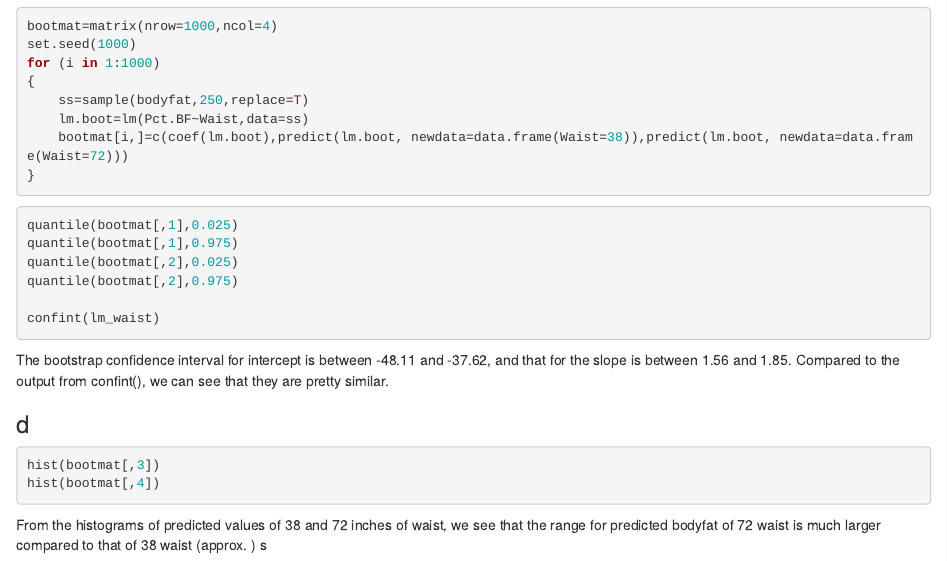
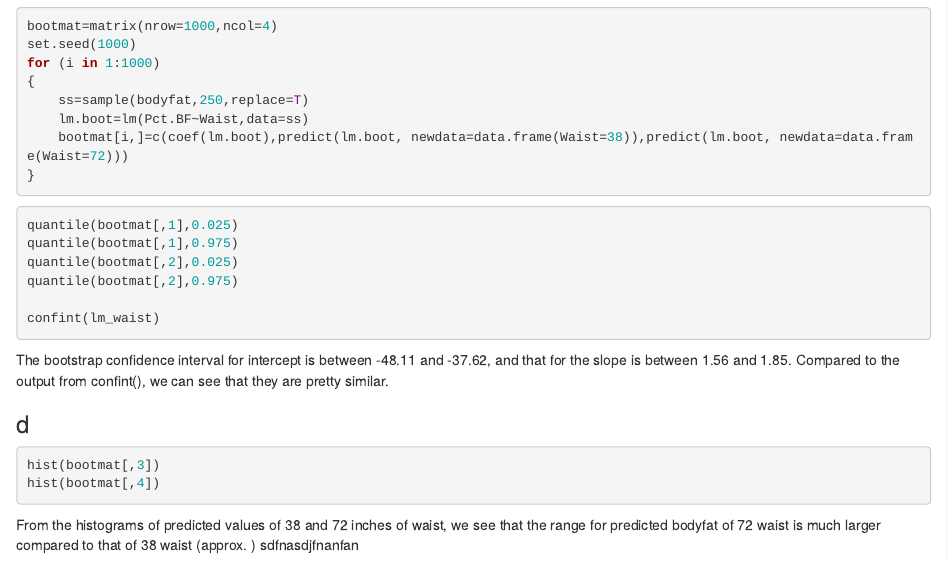
Before and after one commit to jianing-ren/hw1, an R Markdown document (STAT346-HW1-Samantha-Jianing.Rmd): the page in a window 1100 px wide, from 1630 px down. Rendered offline with R 4.5, knitr and Pandoc, with nearby package versions; the code chunks are not run, so their results and figures are left out.

Commit message:
second test commit

````diff
--- a/STAT346-HW1-Samantha-Jianing.Rmd
+++ b/STAT346-HW1-Samantha-Jianing.Rmd
@@ -120,4 +120,4 @@ hist(bootmat[,3])
 hist(bootmat[,4])
 ```
 
-From the histograms of predicted values of 38 and 72 inches of waist, we see that the range for predicted bodyfat of 72 waist is much larger compared to that of 38 waist (approx. ) s
+From the histograms of predicted values of 38 and 72 inches of waist, we see that the range for predicted bodyfat of 72 waist is much larger compared to that of 38 waist (approx. ) sdfnasdjfnanfan
````
